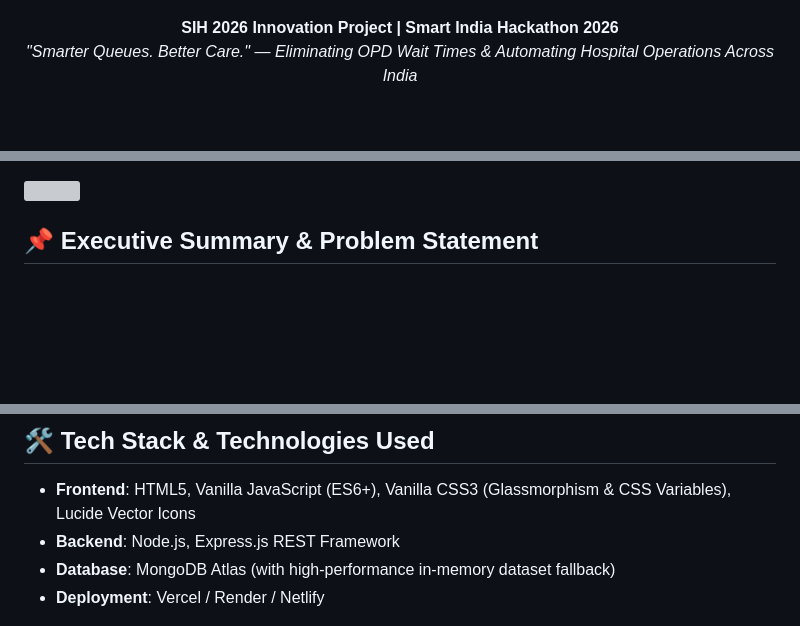
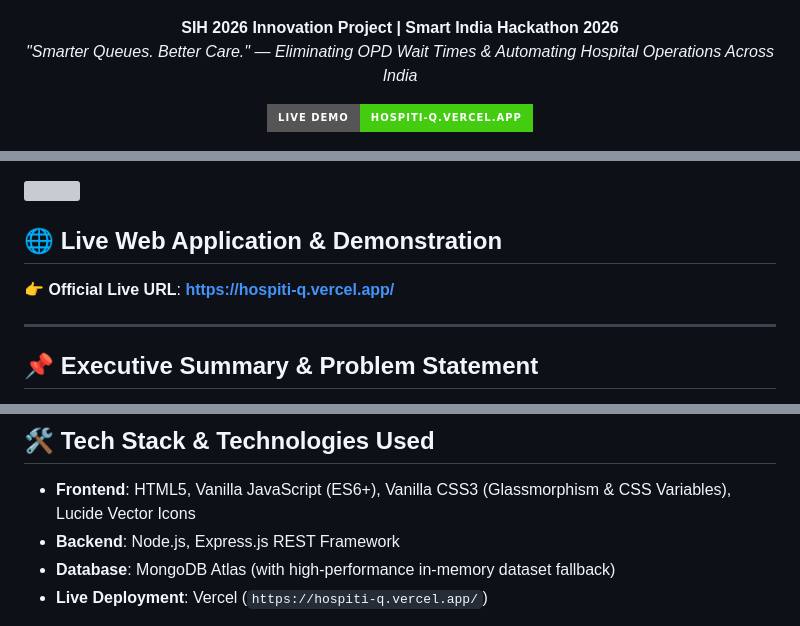
Before and after one commit to yesaswim06/HospitiQ, a Markdown page: README.md, 3 parts joined by grey strips. GitHub-like rendering; badges without logos; blank space fills up the shorter version; grey boxes are pictures that could not be loaded.

Commit message:
Update README.md with official Vercel live URL https://hospiti-q.vercel.app and optimize GIF spacing

```diff
--- a/README.md
+++ b/README.md
@@ -10,6 +10,10 @@
 </p>
 
 <p align="center">
+  <a href="https://hospiti-q.vercel.app/"><img src="https://img.shields.io/badge/Live%20Demo-hospiti--q.vercel.app-brightgreen.svg?style=for-the-badge&logo=vercel" alt="Live Demo" /></a>
+</p>
+
+<p align="center">
   <a href="https://github.com/yesaswim06/HospitiQ"><img src="https://img.shields.io/badge/SIH-2026-blue.svg" alt="SIH 2026" /></a>
   <a href="https://nodejs.org/"><img src="https://img.shields.io/badge/Node.js-v18.0+-green.svg" alt="Node.js" /></a>
   <a href="https://expressjs.com/"><img src="https://img.shields.io/badge/Express-v4.19-lightgrey.svg" alt="Express" /></a>
@@ -19,6 +23,11 @@
 </p>
 
 <img src="https://user-images.githubusercontent.com/74038190/212284100-561aa473-3905-4a80-b561-0d28506553ee.gif" width="100%" />
+
+## 🌐 Live Web Application & Demonstration
+👉 **Official Live URL**: **[https://hospiti-q.vercel.app/](https://hospiti-q.vercel.app/)**
+
+---
 
 ## 📌 Executive Summary & Problem Statement
 
@@ -86,5 +95,5 @@ HospitiQ/
 - **Frontend**: HTML5, Vanilla JavaScript (ES6+), Vanilla CSS3 (Glassmorphism & CSS Variables), Lucide Vector Icons
 - **Backend**: Node.js, Express.js REST Framework
 - **Database**: MongoDB Atlas (with high-performance in-memory dataset fallback)
-- **Deployment**: Vercel / Render / Netlify
+- **Live Deployment**: Vercel (`https://hospiti-q.vercel.app/`)
 
```
Also changed, not shown: other parts of README.md (+6 -5 lines), frontend/README.md (+16 -6 lines).
